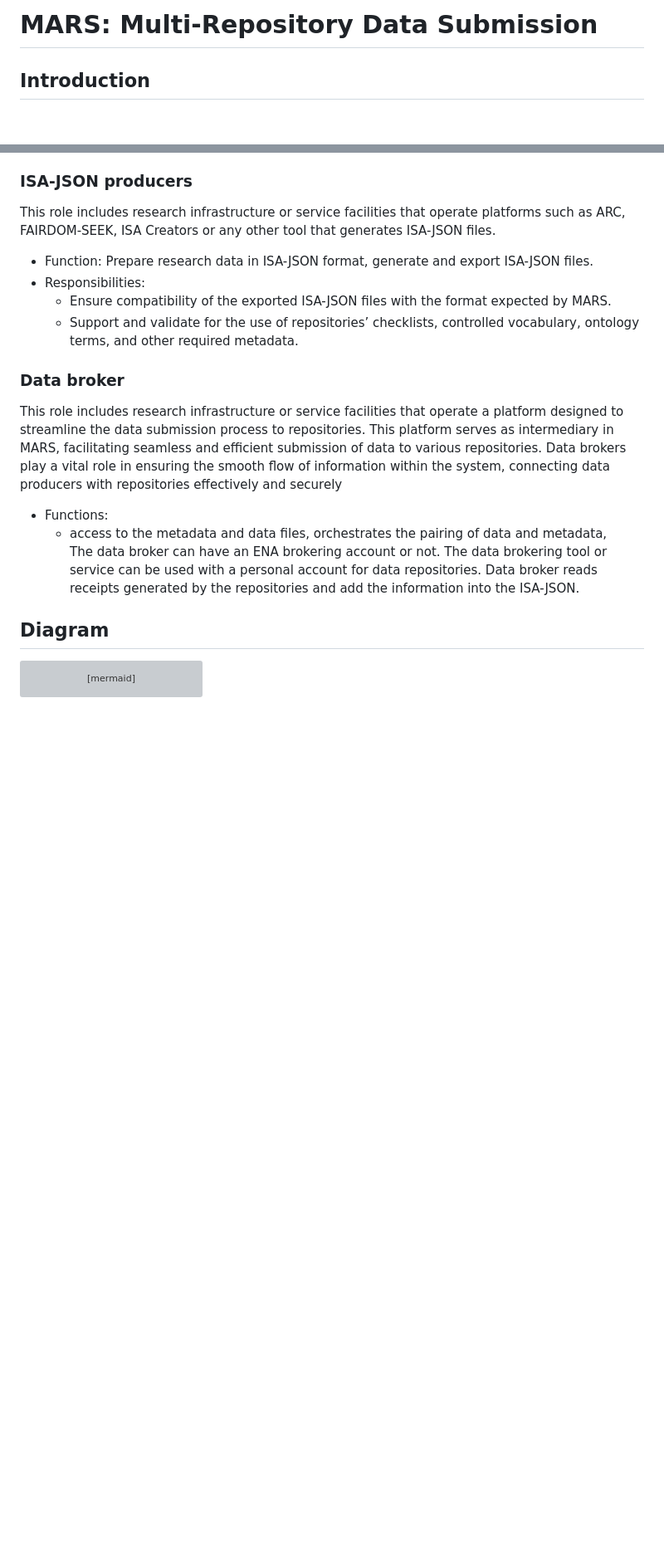
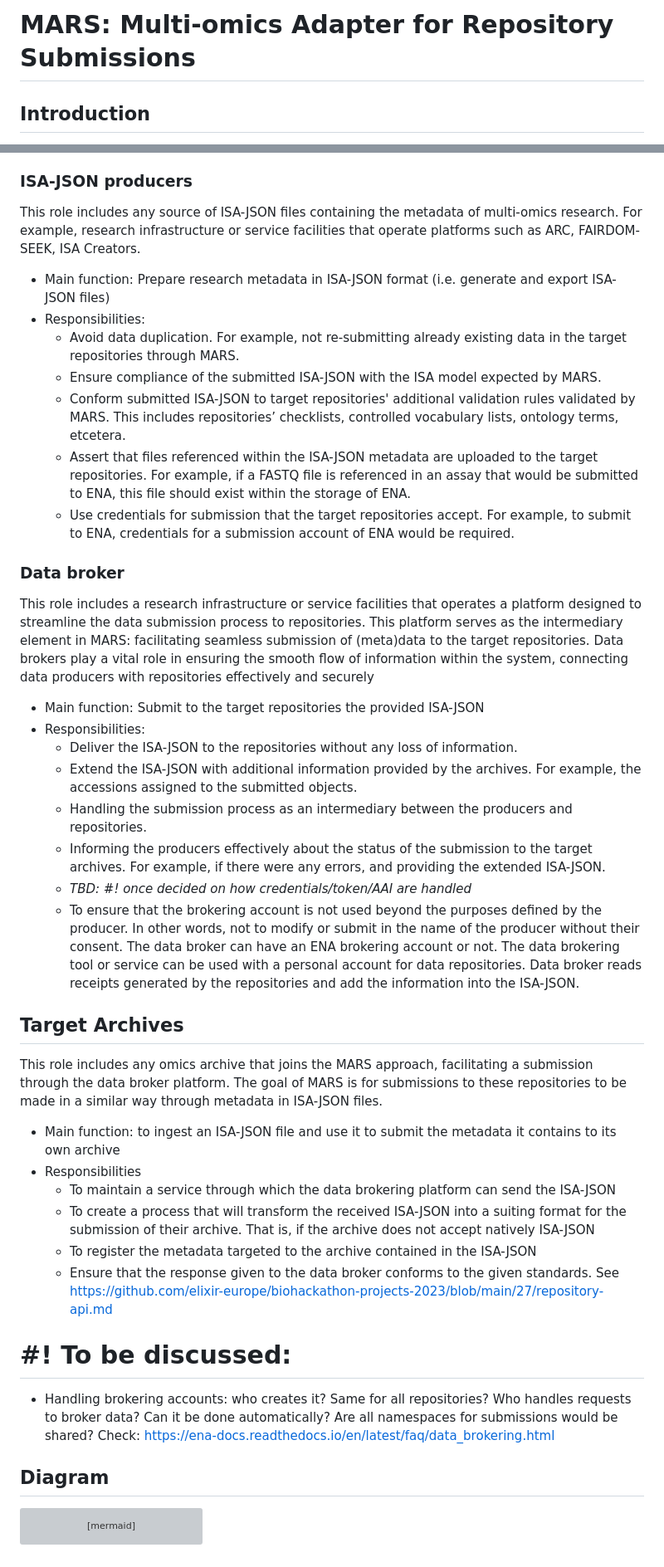
Before and after one commit to elixir-europe/MARS, a Markdown page: 27/mars_documentation.md, 2 parts joined by grey strips. Shown: that part at 83% size. Rendered like a GitHub page; blank space fills up the shorter version; grey boxes are pictures that could not be loaded.

Commit message:
Project 27 - Update documentation

`````diff
--- a/27/mars_documentation.md
+++ b/27/mars_documentation.md
@@ -1,4 +1,4 @@
-# MARS: Multi-Repository Data Submission
+# MARS: Multi-omics Adapter for Repository Submissions
 
 ## Introduction
 MARS is a data brokering system for submitting multi-omics life sciences studies to multiple specialized repositories.
@@ -10,18 +10,40 @@ MARS is comprised of distinct components, each representing key roles in the dat
 Each role performs specific functions and carries distinct responsibilities essential for the smooth operation of the system.
 
 ### ISA-JSON producers
-This role includes research infrastructure or service facilities that operate platforms such as ARC, FAIRDOM-SEEK, ISA Creators or any other tool that generates ISA-JSON files.
-* Function: Prepare research data in ISA-JSON format, generate and export ISA-JSON files.
+This role includes any source of ISA-JSON files containing the metadata of multi-omics research. For example, research infrastructure or service facilities that operate platforms such as ARC, FAIRDOM-SEEK, ISA Creators.
+
+* Main function: Prepare research metadata in ISA-JSON format (i.e. generate and export ISA-JSON files)
 * Responsibilities:
-  * Ensure compatibility of the exported ISA-JSON files with the format expected by MARS.
-  * Support and validate for the use of repositories’ checklists, controlled vocabulary, ontology terms, and other required metadata.
+  * Avoid data duplication. For example, not re-submitting already existing data in the target repositories through MARS.
+  * Ensure compliance of the submitted ISA-JSON with the ISA model expected by MARS.
+  * Conform submitted ISA-JSON to target repositories' additional validation rules validated by MARS. This includes repositories’ checklists, controlled vocabulary lists, ontology terms, etcetera.
+  * Assert that files referenced within the ISA-JSON metadata are uploaded to the target repositories. For example, if a FASTQ file is referenced in an assay that would be submitted to ENA, this file should exist within the storage of ENA.
+  * Use credentials for submission that the target repositories accept. For example, to submit to ENA, credentials for a submission account of ENA would be required.
 
 ### Data broker
-This role includes research infrastructure or service facilities that operate a platform designed to streamline the data submission process to repositories. This platform serves as intermediary in MARS, facilitating seamless and efficient submission of data to various repositories. Data brokers play a vital role in ensuring the smooth flow of information within the system, connecting data producers with repositories effectively and securely
-* Functions:
-  * access to the metadata and data files, orchestrates the pairing of data and metadata,
+This role includes a research infrastructure or service facilities that operates a platform designed to streamline the data submission process to repositories. This platform serves as the intermediary element in MARS: facilitating seamless submission of (meta)data to the target repositories. Data brokers play a vital role in ensuring the smooth flow of information within the system, connecting data producers with repositories effectively and securely
+* Main function: Submit to the target repositories the provided ISA-JSON
+* Responsibilities:
+  * Deliver the ISA-JSON to the repositories without any loss of information.
+  * Extend the ISA-JSON with additional information provided by the archives. For example, the accessions assigned to the submitted objects.
+  * Handling the submission process as an intermediary between the producers and repositories.
+  * Informing the producers effectively about the status of the submission to the target archives. For example, if there were any errors, and providing the extended ISA-JSON.
+  * _TBD: #! once decided on how credentials/token/AAI are handled_
+  * To ensure that the brokering account is not used beyond the purposes defined by the producer. In other words, not to modify or submit in the name of the producer without their consent.
 The data broker can have an ENA brokering account or not. The data brokering tool or service can be used with a personal account for data repositories.
 Data broker reads receipts generated by the repositories and add the information into the ISA-JSON.
+
+## Target Archives
+This role includes any omics archive that joins the MARS approach, facilitating a submission through the data broker platform. The goal of MARS is for submissions to these repositories to be made in a similar way through metadata in ISA-JSON files.
+* Main function: to ingest an ISA-JSON file and use it to submit the metadata it contains to its own archive
+* Responsibilities
+  * To maintain a service through which the data brokering platform can send the ISA-JSON
+  * To create a process that will transform the received ISA-JSON into a suiting format for the submission of their archive. That is, if the archive does not accept natively ISA-JSON
+  * To register the metadata targeted to the archive contained in the ISA-JSON
+  * Ensure that the response given to the data broker conforms to the given standards. See https://github.com/elixir-europe/biohackathon-projects-2023/blob/main/27/repository-api.md
+
+# #! To be discussed:
+- Handling brokering accounts: who creates it? Same for all repositories? Who handles requests to broker data? Can it be done automatically? Are all namespaces for submissions would be shared? Check: https://ena-docs.readthedocs.io/en/latest/faq/data_brokering.html
 
 ## Diagram
 ````mermaid
`````
